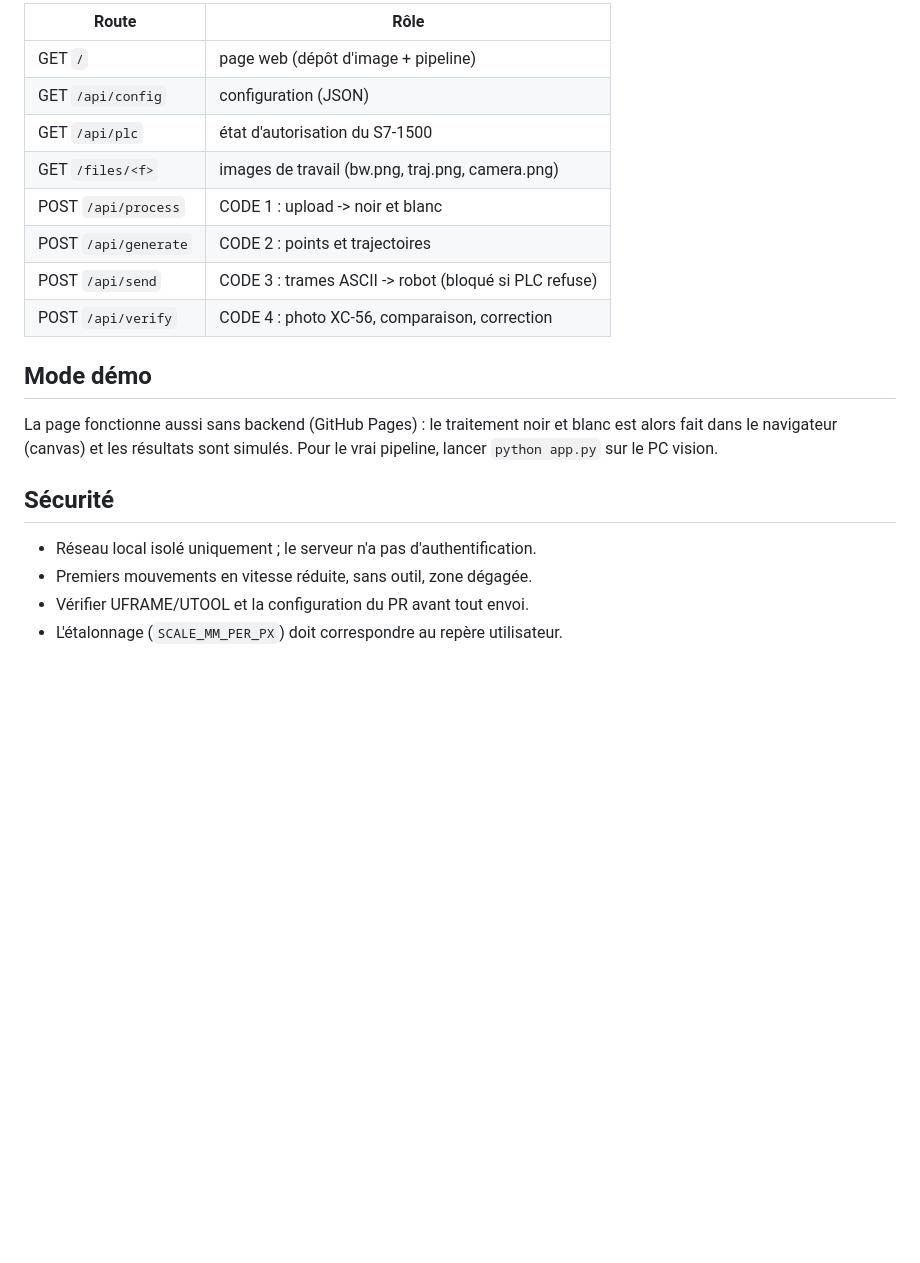
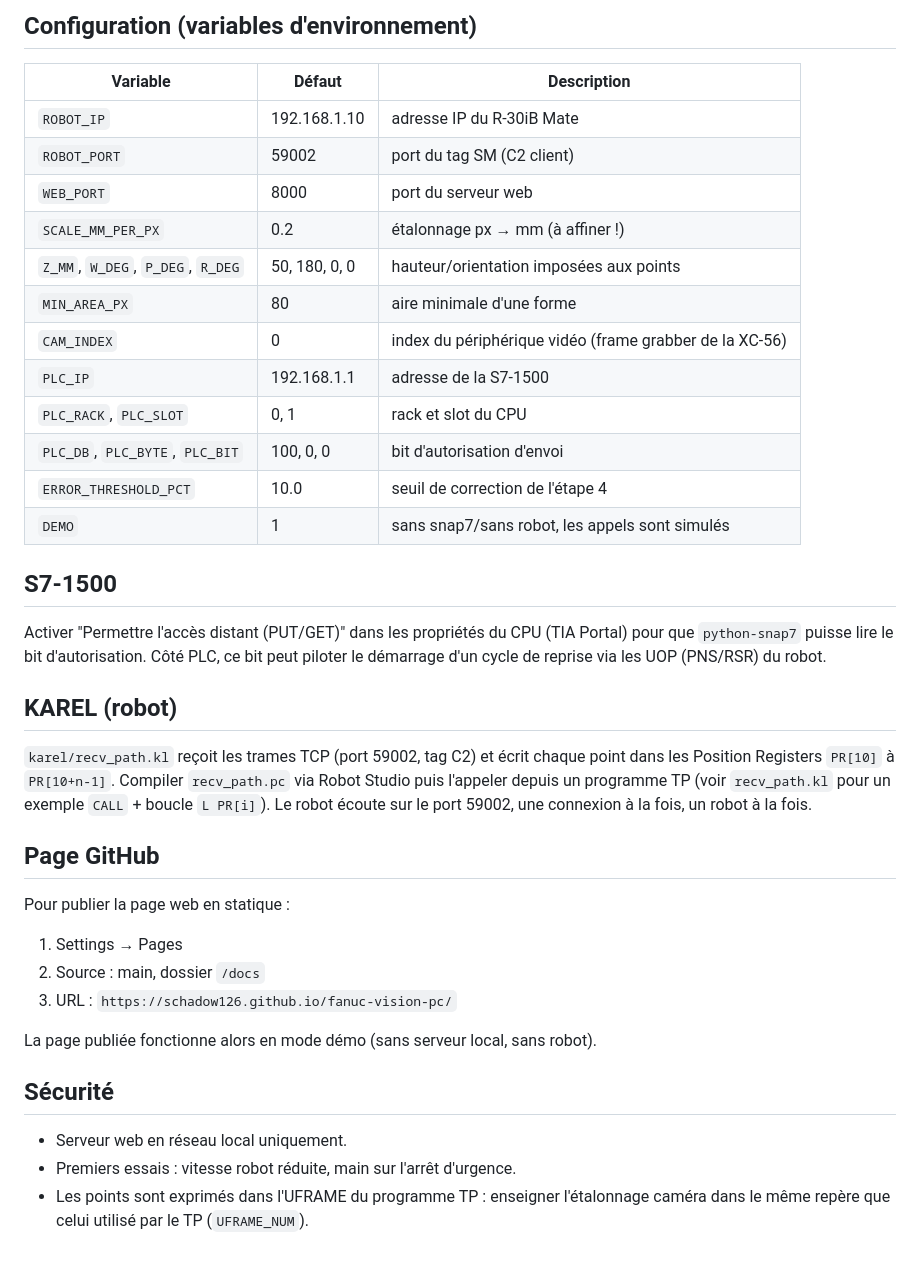
Before and after one commit to Schadow126/fanuc-vision-pc, a Markdown page: README.md, the part around one of its changes. Drawn GitHub-style; blank space fills up the shorter version.

```diff
--- a/README.md
+++ b/README.md
@@ -70,24 +46,49 @@ depuis la page (générer, envoyer, vérifier).
 
-| Route | Rôle |
-|-------|------|
-| GET `/` | page web (dépôt d'image + pipeline) |
-| GET `/api/config` | configuration (JSON) |
-| GET `/api/plc` | état d'autorisation du S7-1500 |
-| GET `/files/<f>` | images de travail (bw.png, traj.png, camera.png) |
-| POST `/api/process` | CODE 1 : upload -> noir et blanc |
-| POST `/api/generate` | CODE 2 : points et trajectoires |
-| POST `/api/send` | CODE 3 : trames ASCII -> robot (bloqué si PLC refuse) |
-| POST `/api/verify` | CODE 4 : photo XC-56, comparaison, correction |
+## Configuration (variables d'environnement)
 
-## Mode démo
+| Variable | Défaut | Description |
+|---|---|---|
+| `ROBOT_IP` | 192.168.1.10 | adresse IP du R-30iB Mate |
+| `ROBOT_PORT` | 59002 | port du tag SM (C2 client) |
+| `WEB_PORT` | 8000 | port du serveur web |
+| `SCALE_MM_PER_PX` | 0.2 | étalonnage px → mm (à affiner !) |
+| `Z_MM`, `W_DEG`, `P_DEG`, `R_DEG` | 50, 180, 0, 0 | hauteur/orientation imposées aux points |
+| `MIN_AREA_PX` | 80 | aire minimale d'une forme |
+| `CAM_INDEX` | 0 | index du périphérique vidéo (frame grabber de la XC-56) |
+| `PLC_IP` | 192.168.1.1 | adresse de la S7-1500 |
+| `PLC_RACK`, `PLC_SLOT` | 0, 1 | rack et slot du CPU |
+| `PLC_DB`, `PLC_BYTE`, `PLC_BIT` | 100, 0, 0 | bit d'autorisation d'envoi |
+| `ERROR_THRESHOLD_PCT` | 10.0 | seuil de correction de l'étape 4 |
+| `DEMO` | 1 | sans snap7/sans robot, les appels sont simulés |
 
-La page fonctionne aussi sans backend (GitHub Pages) : le traitement noir et
-blanc est alors fait dans le navigateur (canvas) et les résultats sont
-simulés. Pour le vrai pipeline, lancer `python app.py` sur le PC vision.
+## S7-1500
+
+Activer "Permettre l'accès distant (PUT/GET)" dans les propriétés du CPU
+(TIA Portal) pour que `python-snap7` puisse lire le bit d'autorisation.
+Côté PLC, ce bit peut piloter le démarrage d'un cycle de reprise via les UOP
+(PNS/RSR) du robot.
+
+## KAREL (robot)
+
+`karel/recv_path.kl` reçoit les trames TCP (port 59002, tag C2) et écrit
+chaque point dans les Position Registers `PR[10]` à `PR[10+n-1]`.
+Compiler `recv_path.pc` via Robot Studio puis l'appeler depuis un programme TP
+(voir `recv_path.kl` pour un exemple `CALL` + boucle `L PR[i]`).
+Le robot écoute sur le port 59002, une connexion à la fois, un robot à la fois.
+
+## Page GitHub
+
+Pour publier la page web en statique :
+
+1. Settings → Pages
+2. Source : main, dossier `/docs`
+3. URL : `https://schadow126.github.io/fanuc-vision-pc/`
+
+La page publiée fonctionne alors en mode démo (sans serveur local, sans robot).
 
 ## Sécurité
 
-- Réseau local isolé uniquement ; le serveur n'a pas d'authentification.
-- Premiers mouvements en vitesse réduite, sans outil, zone dégagée.
-- Vérifier UFRAME/UTOOL et la configuration du PR avant tout envoi.
-- L'étalonnage (`SCALE_MM_PER_PX`) doit correspondre au repère utilisateur.
+- Serveur web en réseau local uniquement.
+- Premiers essais : vitesse robot réduite, main sur l'arrêt d'urgence.
+- Les points sont exprimés dans l'UFRAME du programme TP : enseigner l'étalonnage
+  caméra dans le même repère que celui utilisé par le TP (`UFRAME_NUM`).
```
Also changed, not shown: other parts of README.md (+29 -53 lines).
